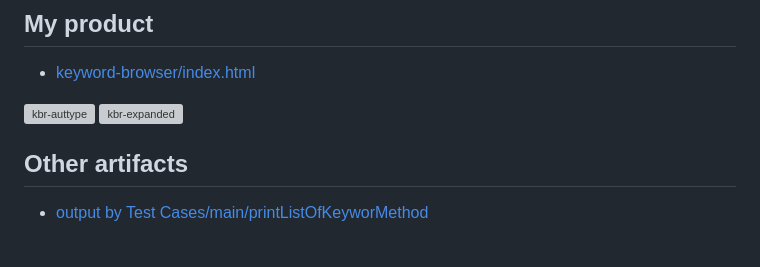
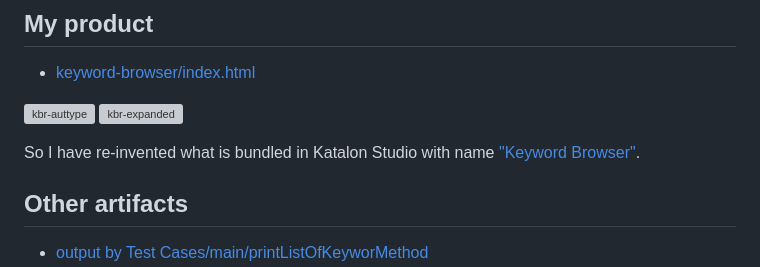
Before and after one commit to kazurayam/KS_KeywordMethod, a Markdown page: README.md, the part around the change. GitHub-like rendering; blank space fills up the shorter version; grey boxes are pictures that could not be loaded.

Commit message:
link to the Katalon-built-in Keyword Browser

```diff
--- a/README.md
+++ b/README.md
@@ -11,6 +11,7 @@ This is a Katalon Studio project where I propose a solution to the question rais
 ![kbr-auttype](http://KS_KeywordMethod/images/kbr-auttype.png)
 ![kbr-expanded](http://KS_KeywordMethod/images/kbr-expanded.png)
 
+So I have re-invented what is bundled in Katalon Studio with name ["Keyword Browser"](https://europe1.discourse-cdn.com/katalon/original/3X/f/a/fa3e83085a8cddad6855a7b0239ea01f6dd7001e.png).
 
 ## Other artifacts
 
```
